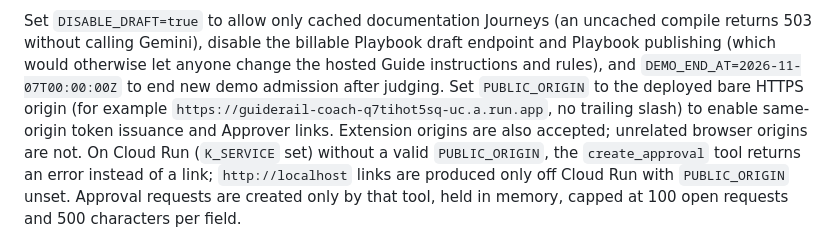
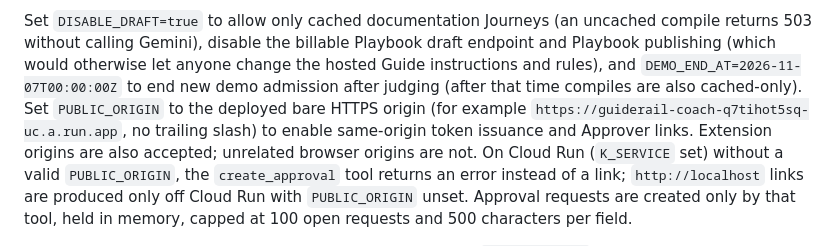
Before and after one commit to pranit390/guiderail, a Markdown page: docs/cloud-run-demo.md, the part around the change. Drawn GitHub-style.

Commit message:
no-mistakes(document): Note DEMO_END_AT also makes Journey compiles cached-only

```diff
--- a/docs/cloud-run-demo.md
+++ b/docs/cloud-run-demo.md
@@ -42,7 +42,7 @@ Attach only
 Set `DISABLE_DRAFT=true` to allow only cached documentation Journeys (an uncached compile returns 503 without calling Gemini), disable the billable Playbook draft endpoint and
 Playbook publishing (which would otherwise let anyone change the hosted Guide
 instructions and rules), and `DEMO_END_AT=2026-11-07T00:00:00Z` to end new demo
-admission after judging. Set `PUBLIC_ORIGIN` to the deployed bare HTTPS origin
+admission after judging (after that time compiles are also cached-only). Set `PUBLIC_ORIGIN` to the deployed bare HTTPS origin
 (for example `https://guiderail-coach-q7tihot5sq-uc.a.run.app`, no trailing
 slash) to enable same-origin token issuance and Approver links. Extension origins
 are also accepted; unrelated browser origins are not. On Cloud Run (`K_SERVICE`
```
